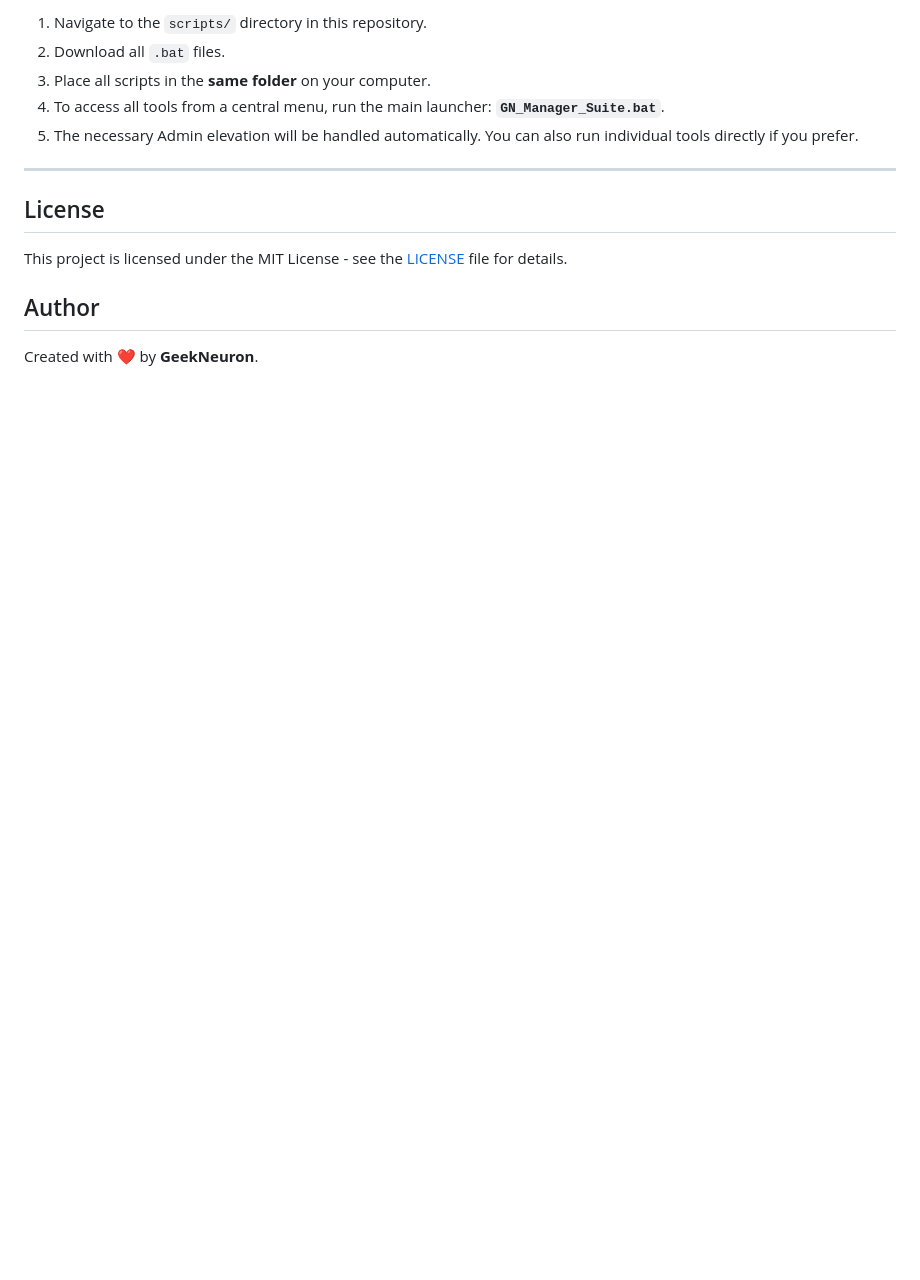
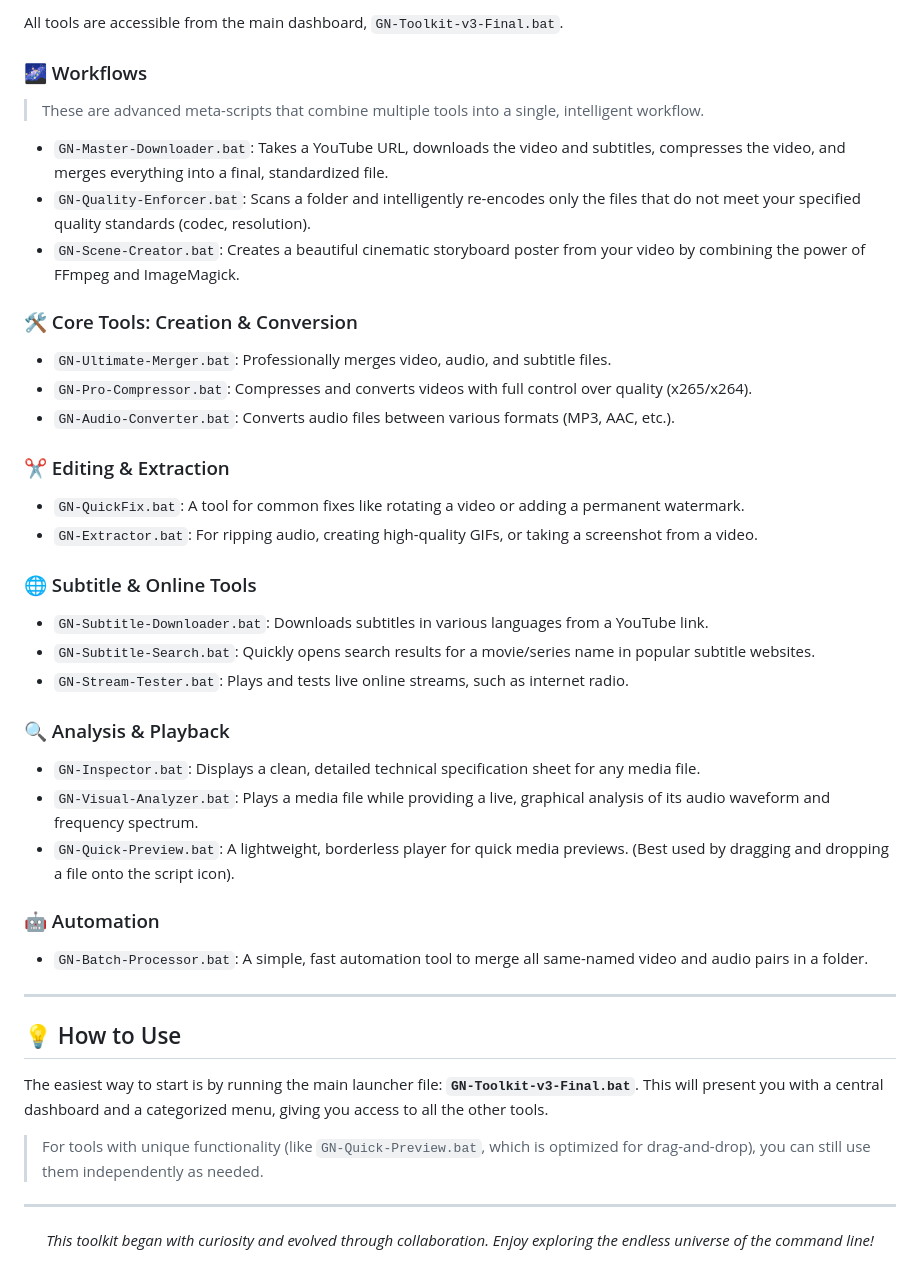
Before and after one commit to GeekNeuron/GN-Manager, a Markdown page: README.md, the part around one of its changes. Drawn GitHub-style; blank space fills up the shorter version.

```diff
--- a/README.md
+++ b/README.md
@@ -52,16 +60,45 @@ Check out the project's official page for detailed descriptions and a modern UI.
 
-1.  Navigate to the `scripts/` directory in this repository.
-2.  Download all `.bat` files.
-3.  Place all scripts in the **same folder** on your computer.
-4.  To access all tools from a central menu, run the main launcher: **`GN_Manager_Suite.bat`**.
-5.  The necessary Admin elevation will be handled automatically. You can also run individual tools directly if you prefer.
+All tools are accessible from the main dashboard, `GN-Toolkit-v3-Final.bat`.
+
+### 🌌 Workflows
+> These are advanced meta-scripts that combine multiple tools into a single, intelligent workflow.
+
+* `GN-Master-Downloader.bat`: Takes a YouTube URL, downloads the video and subtitles, compresses the video, and merges everything into a final, standardized file.
+* `GN-Quality-Enforcer.bat`: Scans a folder and intelligently re-encodes only the files that do not meet your specified quality standards (codec, resolution).
+* `GN-Scene-Creator.bat`: Creates a beautiful cinematic storyboard poster from your video by combining the power of FFmpeg and ImageMagick.
+
+### 🛠️ Core Tools: Creation & Conversion
+* `GN-Ultimate-Merger.bat`: Professionally merges video, audio, and subtitle files.
+* `GN-Pro-Compressor.bat`: Compresses and converts videos with full control over quality (x265/x264).
+* `GN-Audio-Converter.bat`: Converts audio files between various formats (MP3, AAC, etc.).
+
+### ✂️ Editing & Extraction
+* `GN-QuickFix.bat`: A tool for common fixes like rotating a video or adding a permanent watermark.
+* `GN-Extractor.bat`: For ripping audio, creating high-quality GIFs, or taking a screenshot from a video.
+
+### 🌐 Subtitle & Online Tools
+* `GN-Subtitle-Downloader.bat`: Downloads subtitles in various languages from a YouTube link.
+* `GN-Subtitle-Search.bat`: Quickly opens search results for a movie/series name in popular subtitle websites.
+* `GN-Stream-Tester.bat`: Plays and tests live online streams, such as internet radio.
+
+### 🔍 Analysis & Playback
+* `GN-Inspector.bat`: Displays a clean, detailed technical specification sheet for any media file.
+* `GN-Visual-Analyzer.bat`: Plays a media file while providing a live, graphical analysis of its audio waveform and frequency spectrum.
+* `GN-Quick-Preview.bat`: A lightweight, borderless player for quick media previews. (Best used by dragging and dropping a file onto the script icon).
+
+### 🤖 Automation
+* `GN-Batch-Processor.bat`: A simple, fast automation tool to merge all same-named video and audio pairs in a folder.
 
 ---
 
-## License
+## 💡 How to Use
 
-This project is licensed under the MIT License - see the [LICENSE](LICENSE) file for details.
+The easiest way to start is by running the main launcher file: **`GN-Toolkit-v3-Final.bat`**.
+This will present you with a central dashboard and a categorized menu, giving you access to all the other tools.
 
-## Author
+> For tools with unique functionality (like `GN-Quick-Preview.bat`, which is optimized for drag-and-drop), you can still use them independently as needed.
 
-Created with ❤️ by **GeekNeuron**.
+---
+<p align="center">
+  <em>This toolkit began with curiosity and evolved through collaboration. Enjoy exploring the endless universe of the command line!</em>
+</p>
```
Also changed, not shown: other parts of README.md (+43 -35 lines).
